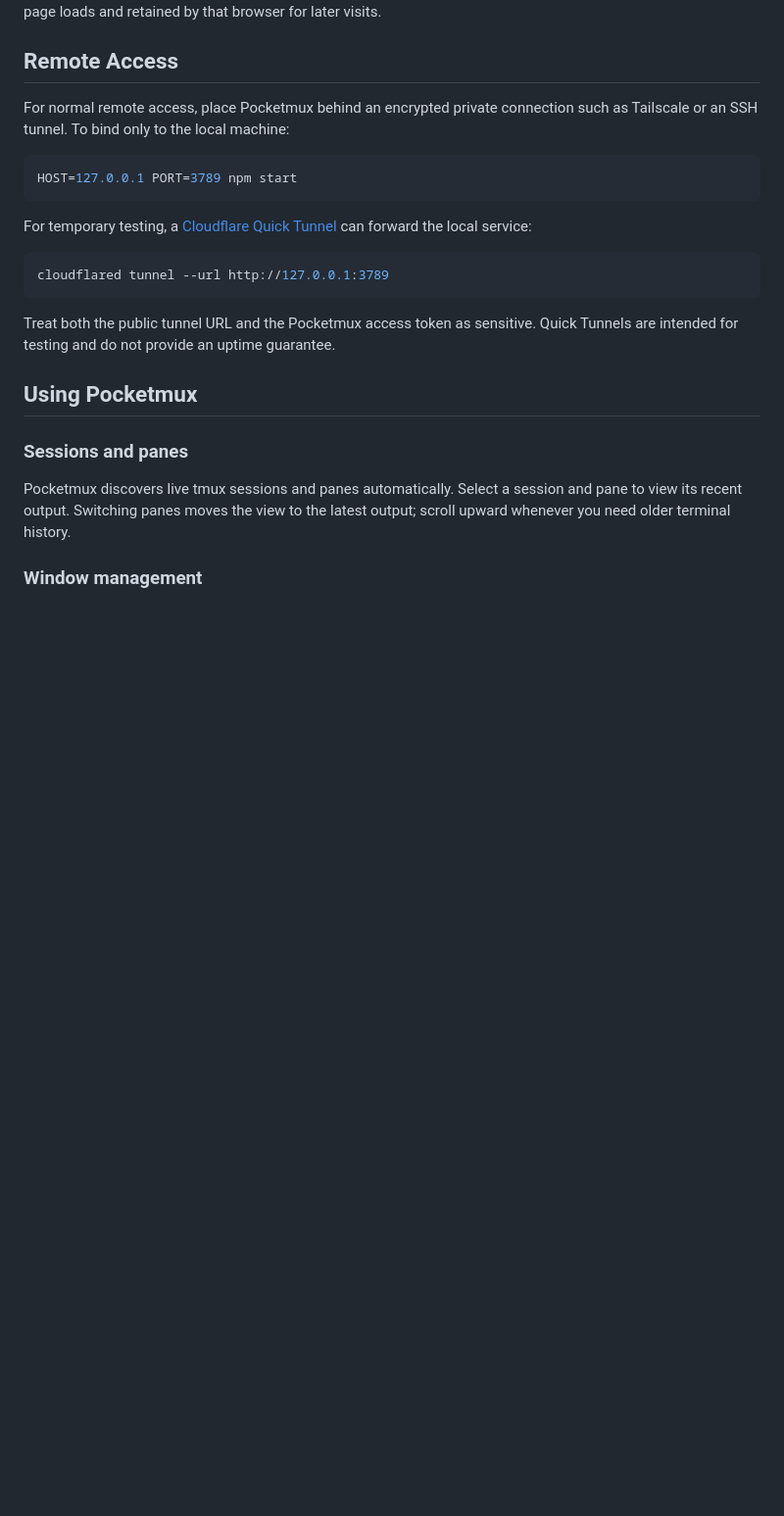
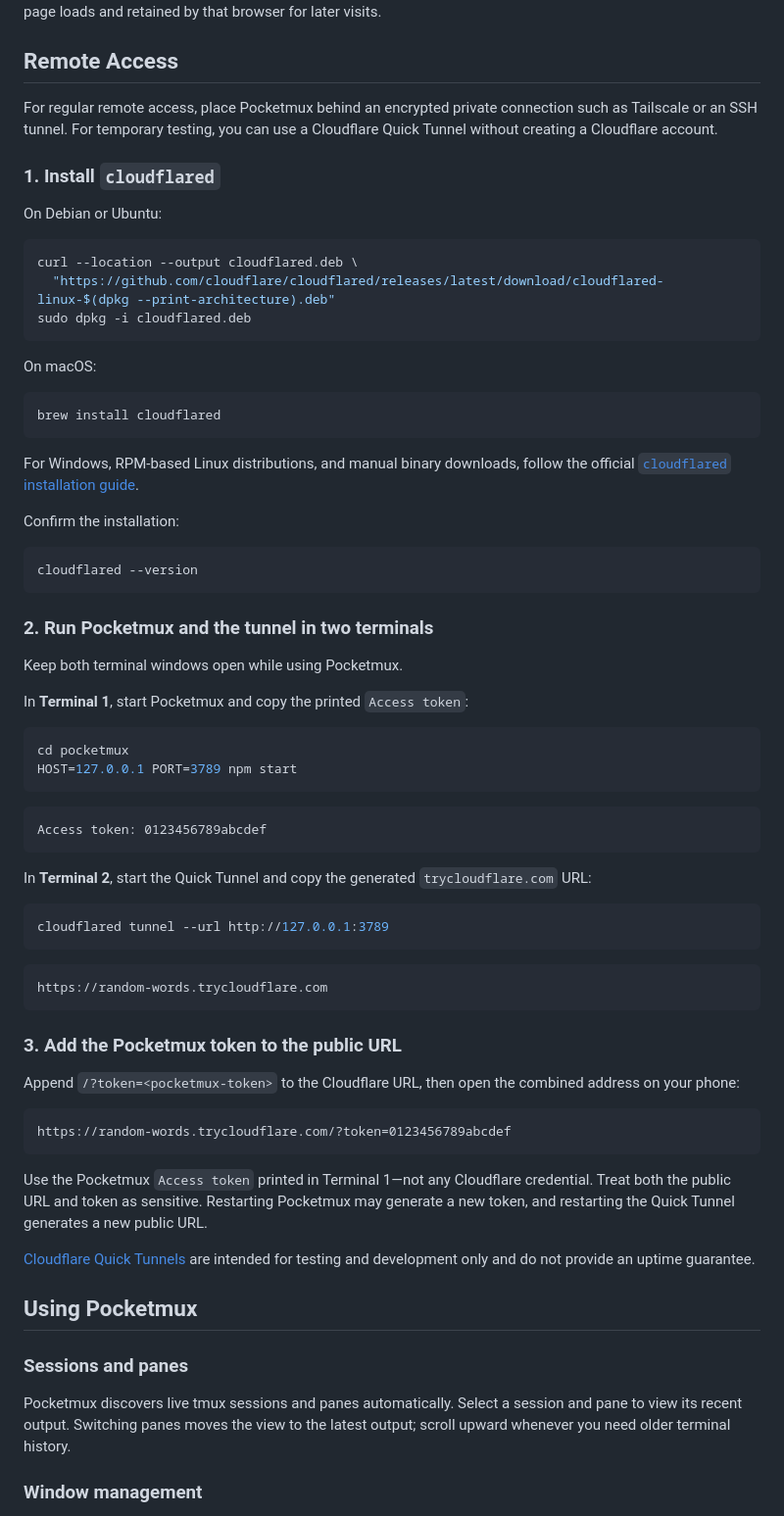
Before and after one commit to yuxin-kang/pocketmux, a Markdown page: README.md, the part around the change. Shown at 98% size. Rendered like a GitHub page; blank space fills up the shorter version.

Commit message:
docs(readme): document Cloudflare tunnel setup

````diff
--- a/README.md
+++ b/README.md
@@ -54,19 +54,68 @@ Open one of the printed URLs on your phone or desktop. The token is removed from
 
 ## Remote Access
 
-For normal remote access, place Pocketmux behind an encrypted private connection such as Tailscale or an SSH tunnel. To bind only to the local machine:
+For regular remote access, place Pocketmux behind an encrypted private connection such as Tailscale or an SSH tunnel. For temporary testing, you can use a Cloudflare Quick Tunnel without creating a Cloudflare account.
+
+### 1. Install `cloudflared`
+
+On Debian or Ubuntu:
 
 ```bash
+curl --location --output cloudflared.deb \
+  "https://github.com/cloudflare/cloudflared/releases/latest/download/cloudflared-linux-$(dpkg --print-architecture).deb"
+sudo dpkg -i cloudflared.deb
+```
+
+On macOS:
+
+```bash
+brew install cloudflared
+```
+
+For Windows, RPM-based Linux distributions, and manual binary downloads, follow the official [`cloudflared` installation guide](https://developers.cloudflare.com/tunnel/downloads/).
+
+Confirm the installation:
+
+```bash
+cloudflared --version
+```
+
+### 2. Run Pocketmux and the tunnel in two terminals
+
+Keep both terminal windows open while using Pocketmux.
+
+In **Terminal 1**, start Pocketmux and copy the printed `Access token`:
+
+```bash
+cd pocketmux
 HOST=127.0.0.1 PORT=3789 npm start
 ```
 
-For temporary testing, a [Cloudflare Quick Tunnel](https://developers.cloudflare.com/cloudflare-one/networks/connectors/cloudflare-tunnel/do-more-with-tunnels/trycloudflare/) can forward the local service:
+```text
+Access token: 0123456789abcdef
+```
+
+In **Terminal 2**, start the Quick Tunnel and copy the generated `trycloudflare.com` URL:
 
 ```bash
 cloudflared tunnel --url http://127.0.0.1:3789
 ```
 
-Treat both the public tunnel URL and the Pocketmux access token as sensitive. Quick Tunnels are intended for testing and do not provide an uptime guarantee.
+```text
+https://random-words.trycloudflare.com
+```
+
+### 3. Add the Pocketmux token to the public URL
+
+Append `/?token=<pocketmux-token>` to the Cloudflare URL, then open the combined address on your phone:
+
+```text
+https://random-words.trycloudflare.com/?token=0123456789abcdef
+```
+
+Use the Pocketmux `Access token` printed in Terminal 1—not any Cloudflare credential. Treat both the public URL and token as sensitive. Restarting Pocketmux may generate a new token, and restarting the Quick Tunnel generates a new public URL.
+
+[Cloudflare Quick Tunnels](https://developers.cloudflare.com/cloudflare-one/networks/connectors/cloudflare-tunnel/do-more-with-tunnels/trycloudflare/) are intended for testing and development only and do not provide an uptime guarantee.
 
 ## Using Pocketmux
 
````
